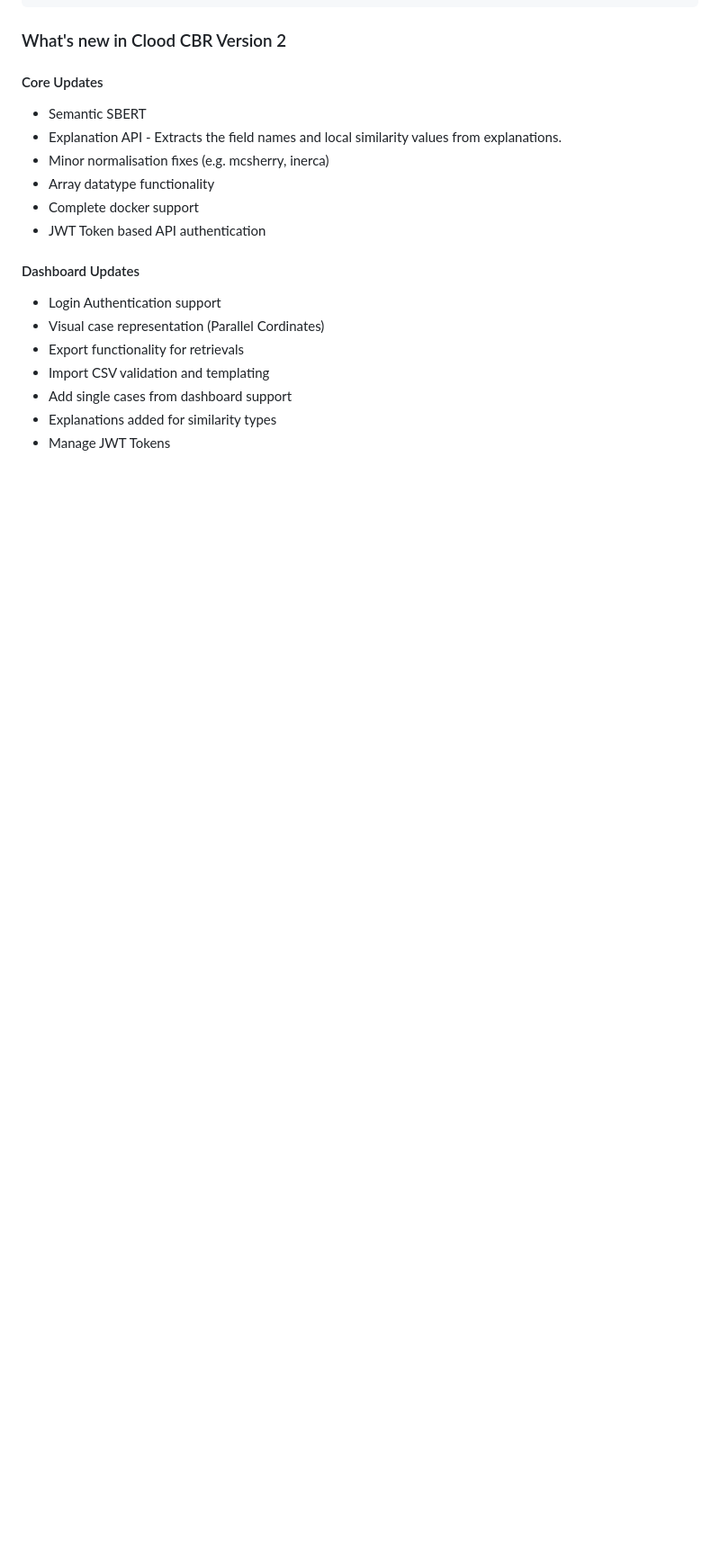
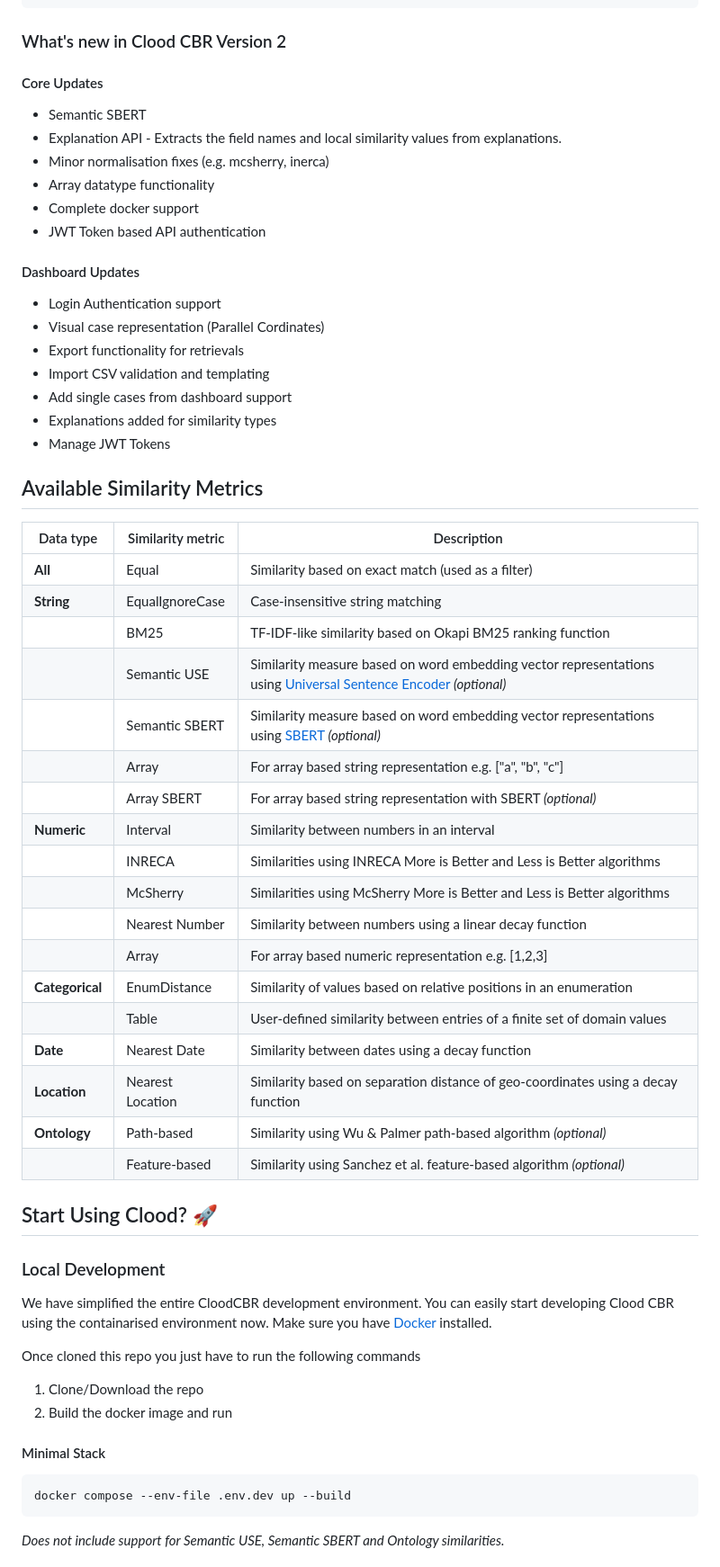
Before and after one commit to RGU-Computing/clood, a Markdown page: README.md, the part around one of its changes. Shown at 90% size. Rendered like a GitHub page; blank space fills up the shorter version.

````diff
--- a/README.md
+++ b/README.md
@@ -52,3 +52,44 @@ Case-based Reasoning (CBR) applications have been widely deployed across various
 - Manage JWT Tokens
 
 
+## Available Similarity Metrics
+
+| Data type       | Similarity metric | Description                                                                                        |
+|-----------------|-------------------|----------------------------------------------------------------------------------------------------|
+| **All**         | Equal             | Similarity based on exact match (used as a filter)                                                 |
+| **String**      | EqualIgnoreCase   | Case-insensitive string matching                                                                   |
+|                 | BM25              | TF-IDF-like similarity based on Okapi BM25 ranking function                                        |
+|                 | Semantic USE      | Similarity measure based on word embedding vector representations using [Universal Sentence Encoder](https://github.com/tensorflow/tfjs-models/tree/master/universal-sentence-encoder) _(optional)_ |
+|                 | Semantic SBERT    | Similarity measure based on word embedding vector representations using [SBERT](https://www.sbert.net/) _(optional)_ |
+|                 | Array             | For array based string representation e.g. ["a", "b", "c"]                                         |
+|                 | Array SBERT       | For array based string representation with SBERT _(optional)_                                                    |
+| **Numeric**     | Interval          | Similarity between numbers in an interval                                                          |
+|                 | INRECA            | Similarities using INRECA More is Better and Less is Better algorithms                             |
+|                 | McSherry          | Similarities using McSherry More is Better and Less is Better algorithms                           |
+|                 | Nearest Number    | Similarity between numbers using a linear decay function                                           |
+|                 | Array             | For array based numeric representation e.g. [1,2,3]                                                |
+| **Categorical** | EnumDistance      | Similarity of values based on relative positions in an enumeration                                 |
+|                 | Table             | User-defined similarity between entries of a finite set of domain values                           |
+| **Date**        | Nearest Date      | Similarity between dates using a decay function                                                    |
+| **Location**    | Nearest Location  | Similarity based on separation distance of geo-coordinates using a decay function                  |
+| **Ontology**    | Path-based        | Similarity using Wu & Palmer path-based algorithm _(optional)_                                                 |
+|                 | Feature-based     | Similarity using Sanchez et al. feature-based algorithm _(optional)_                                            |
+
+
+## Start Using Clood? 🚀
+
+### Local Development
+
+We have simplified the entire CloodCBR development environment. You can easily start developing Clood CBR using the containarised environment now. Make sure you have [Docker](https://docs.docker.com/get-docker/)  installed.
+
+Once cloned this repo you just have to run the following commands
+1. Clone/Download the repo
+2. Build the docker image and run
+
+#### Minimal Stack
+
+```
+docker compose --env-file .env.dev up --build
+```
+_Does not include support for Semantic USE, Semantic SBERT and Ontology similarities._
+
````
Also changed, not shown: other parts of README.md (+43 -42 lines).
